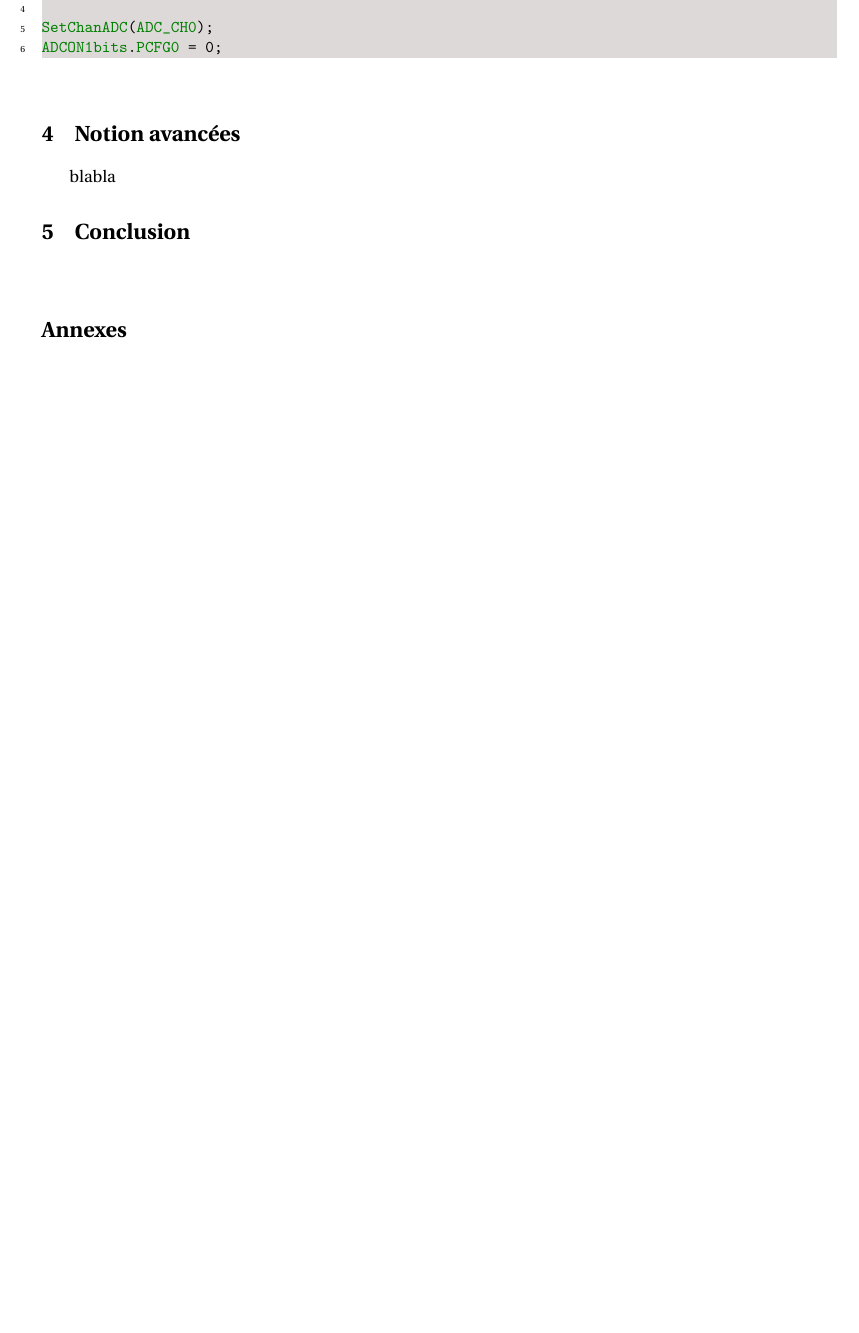
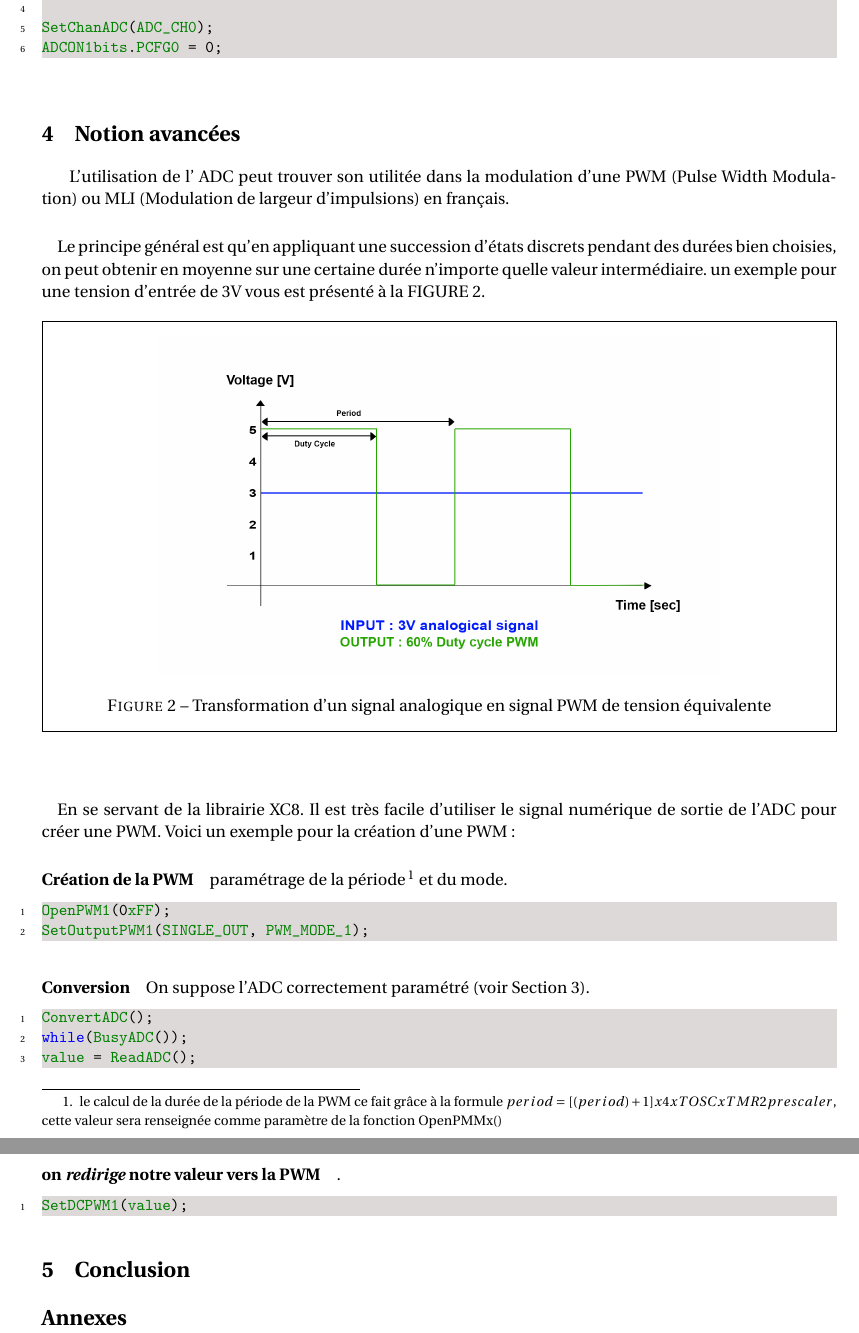
Before and after one commit to Sellto/ECAM_3BE_EN_ADC, a LaTeX document (Rapport Labo2-3-4.tex, which reads Notion.tex): part of page 3 of 3 before the commit and two parts of pages 3 and 4 of 4 after it, the two joined at a grey line, cut so that both start at the same text, the shorter picture padded with empty space. Compiled offline with pdfLaTeX.

Commit message:
Write advanced notion section

```diff
--- a/Notion.tex
+++ b/Notion.tex
@@ -1,2 +1,37 @@
 \section{Notion avancées}
-blabla
+\label{notion}
+L'utilisation de l' ADC peut trouver son utilitée dans la modulation d'une PWM (Pulse Width Modulation) ou  MLI (Modulation de largeur d'impulsions) en français.
+\paragraph{}
+Le principe général est qu'en appliquant une succession d'états discrets pendant des durées bien choisies, on peut obtenir en moyenne sur une certaine durée n'importe quelle valeur intermédiaire. un exemple pour une tension d'entrée de 3V vous est présenté à la FIGURE \ref{pwm}.
+
+\begin{figure}[h]
+\begin{center}
+\begin{framed}
+\includegraphics[scale=0.8]{images/pwm.png}
+\caption{Transformation d'un signal analogique en signal PWM de tension équivalente}
+\label{pwm}
+\end{framed}
+\end{center}
+\end{figure}
+
+\paragraph{}
+En se servant de la librairie XC8. Il est très facile d'utiliser le signal numérique de sortie de l'ADC pour créer une PWM. Voici un exemple pour la création d'une PWM :
+
+\paragraph{Création de la PWM} paramétrage de la période\footnote{
+le calcul de la durée de la période de la PWM ce fait grâce à la formule $period =[(period ) + 1] x 4 x TOSC x TMR2 prescaler$, cette valeur sera renseignée comme paramètre de la fonction OpenPMMx()} et du mode.
+\begin{lstlisting}
+OpenPWM1(0xFF);
+SetOutputPWM1(SINGLE_OUT, PWM_MODE_1);
+\end{lstlisting}
+
+\paragraph{Conversion} On suppose l'ADC correctement paramétré (voir Section \ref{programmation}).
+\begin{lstlisting}
+ConvertADC();
+while(BusyADC());
+value = ReadADC();
+\end{lstlisting}
+
+\paragraph{on \textit{redirige} notre valeur vers la PWM}.
+\begin{lstlisting}
+SetDCPWM1(value);
+\end{lstlisting}
```
